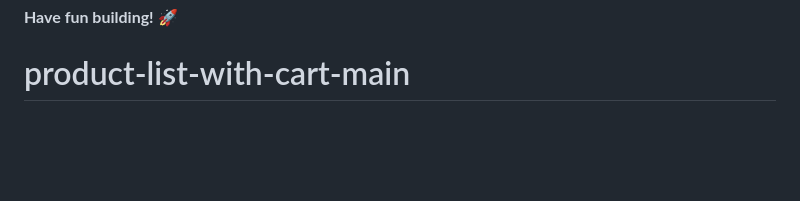
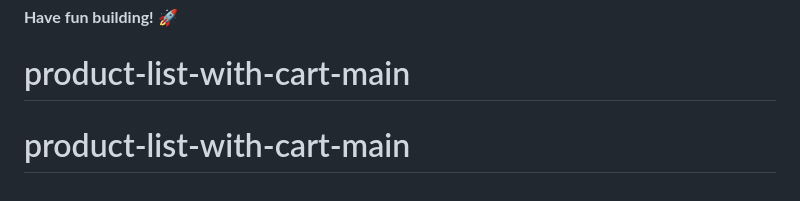
Before and after one commit to BasvtH/Frontend-Mentor-Challenge---Product-list-with-cart, a Markdown page: README.md, the part around the change. GitHub-like rendering; blank space fills up the shorter version.

```diff
--- a/README.md
+++ b/README.md
@@ -99,3 +99,4 @@ This challenge is completely free. Please share it with anyone who will find it
 
 **Have fun building!** 🚀
 # product-list-with-cart-main
+# product-list-with-cart-main
```
